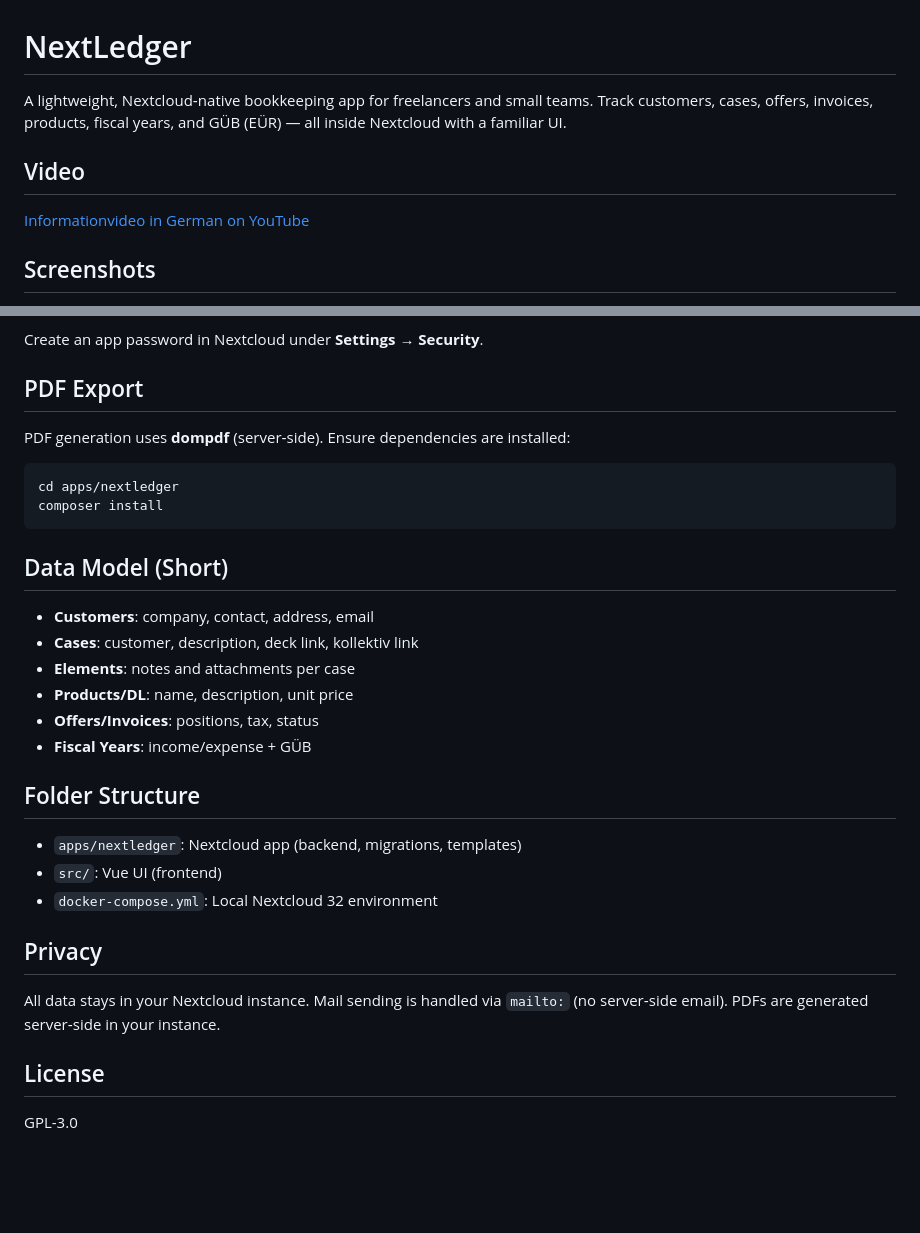
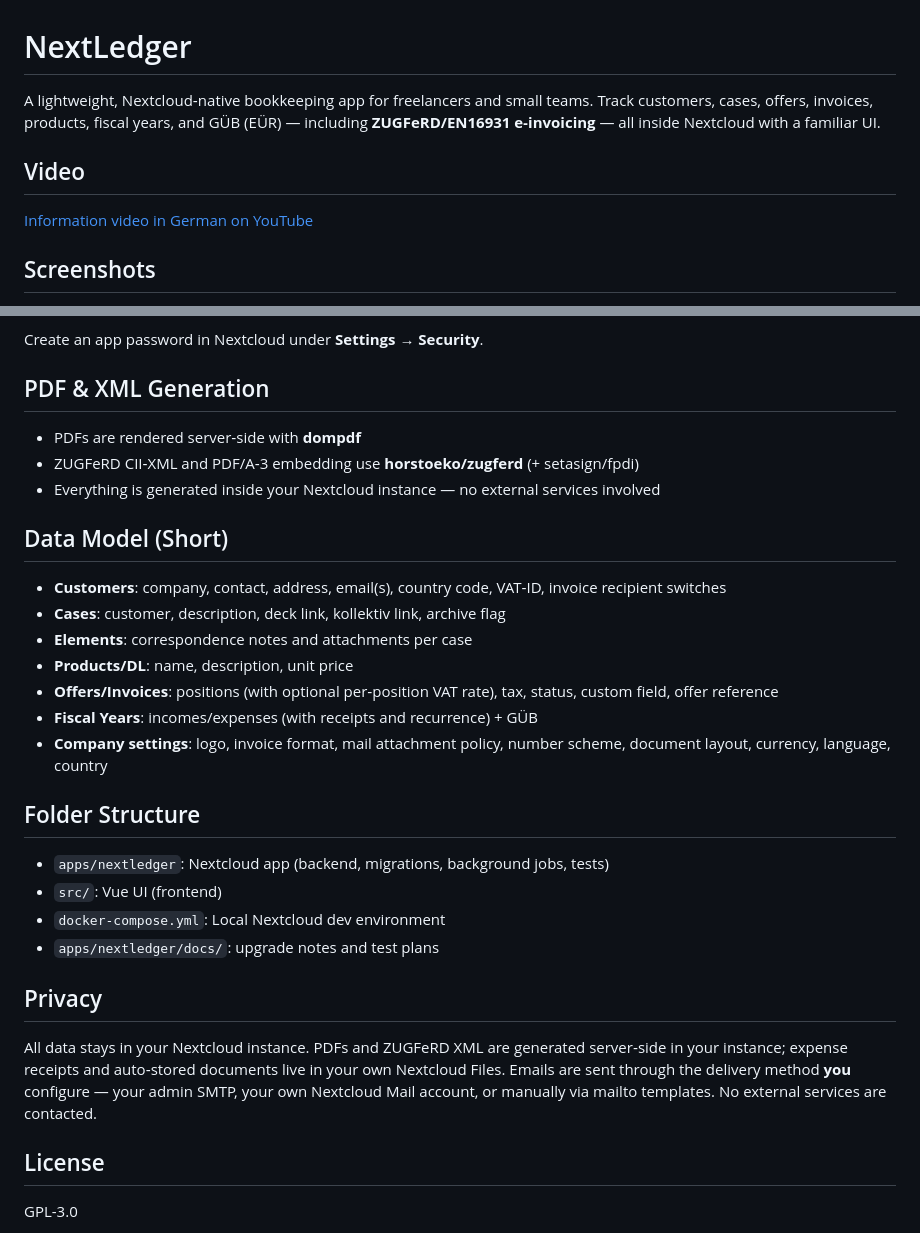
Before and after one commit to holger-dev/nextledger, a Markdown page: README.md, 2 parts joined by grey strips. GitHub-like rendering; blank space fills up the shorter version.

````diff
--- a/README.md
+++ b/README.md
@@ -1,9 +1,9 @@
 # NextLedger
 
-A lightweight, Nextcloud‑native bookkeeping app for freelancers and small teams. Track customers, cases, offers, invoices, products, fiscal years, and GÜB (EÜR) — all inside Nextcloud with a familiar UI.
+A lightweight, Nextcloud‑native bookkeeping app for freelancers and small teams. Track customers, cases, offers, invoices, products, fiscal years, and GÜB (EÜR) — including **ZUGFeRD/EN16931 e‑invoicing** — all inside Nextcloud with a familiar UI.
 
 ## Video
-[Informationvideo in German on YouTube](https://youtu.be/g-ZRCY9yc5s)
+[Information video in German on YouTube](https://youtu.be/g-ZRCY9yc5s)
 
 ## Screenshots
 Below are a few highlights from the UI and PDF output. The first four are intended for store listings; the rest are extra context for GitHub.
@@ -162,28 +210,28 @@ The script creates:
 
 Create an app password in Nextcloud under **Settings → Security**.
 
-## PDF Export
-PDF generation uses **dompdf** (server‑side). Ensure dependencies are installed:
-```sh
-cd apps/nextledger
-composer install
-```
+## PDF & XML Generation
+- PDFs are rendered server‑side with **dompdf**
+- ZUGFeRD CII‑XML and PDF/A‑3 embedding use **horstoeko/zugferd** (+ setasign/fpdi)
+- Everything is generated inside your Nextcloud instance — no external services involved
 
 ## Data Model (Short)
-- **Customers**: company, contact, address, email
-- **Cases**: customer, description, deck link, kollektiv link
-- **Elements**: notes and attachments per case
+- **Customers**: company, contact, address, email(s), country code, VAT‑ID, invoice recipient switches
+- **Cases**: customer, description, deck link, kollektiv link, archive flag
+- **Elements**: correspondence notes and attachments per case
 - **Products/DL**: name, description, unit price
-- **Offers/Invoices**: positions, tax, status
-- **Fiscal Years**: income/expense + GÜB
+- **Offers/Invoices**: positions (with optional per‑position VAT rate), tax, status, custom field, offer reference
+- **Fiscal Years**: incomes/expenses (with receipts and recurrence) + GÜB
+- **Company settings**: logo, invoice format, mail attachment policy, number scheme, document layout, currency, language, country
 
 ## Folder Structure
-- `apps/nextledger`: Nextcloud app (backend, migrations, templates)
+- `apps/nextledger`: Nextcloud app (backend, migrations, background jobs, tests)
 - `src/`: Vue UI (frontend)
-- `docker-compose.yml`: Local Nextcloud 32 environment
+- `docker-compose.yml`: Local Nextcloud dev environment
+- `apps/nextledger/docs/`: upgrade notes and test plans
 
 ## Privacy
-All data stays in your Nextcloud instance. Mail sending is handled via `mailto:` (no server‑side email). PDFs are generated server‑side in your instance.
+All data stays in your Nextcloud instance. PDFs and ZUGFeRD XML are generated server‑side in your instance; expense receipts and auto‑stored documents live in your own Nextcloud Files. Emails are sent through the delivery method **you** configure — your admin SMTP, your own Nextcloud Mail account, or manually via mailto templates. No external services are contacted.
 
 ## License
 GPL-3.0
````
Also changed, not shown: other parts of README.md (+84 -36 lines).
